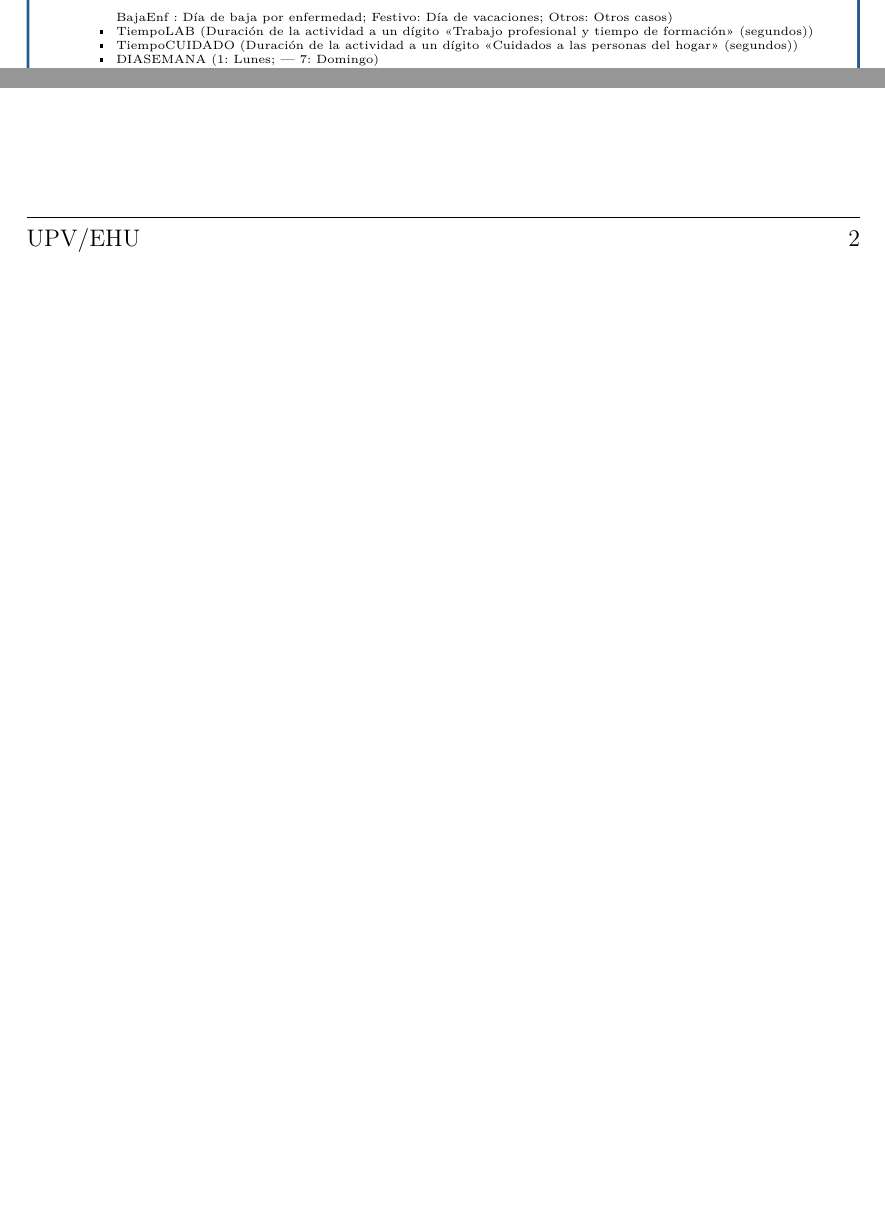
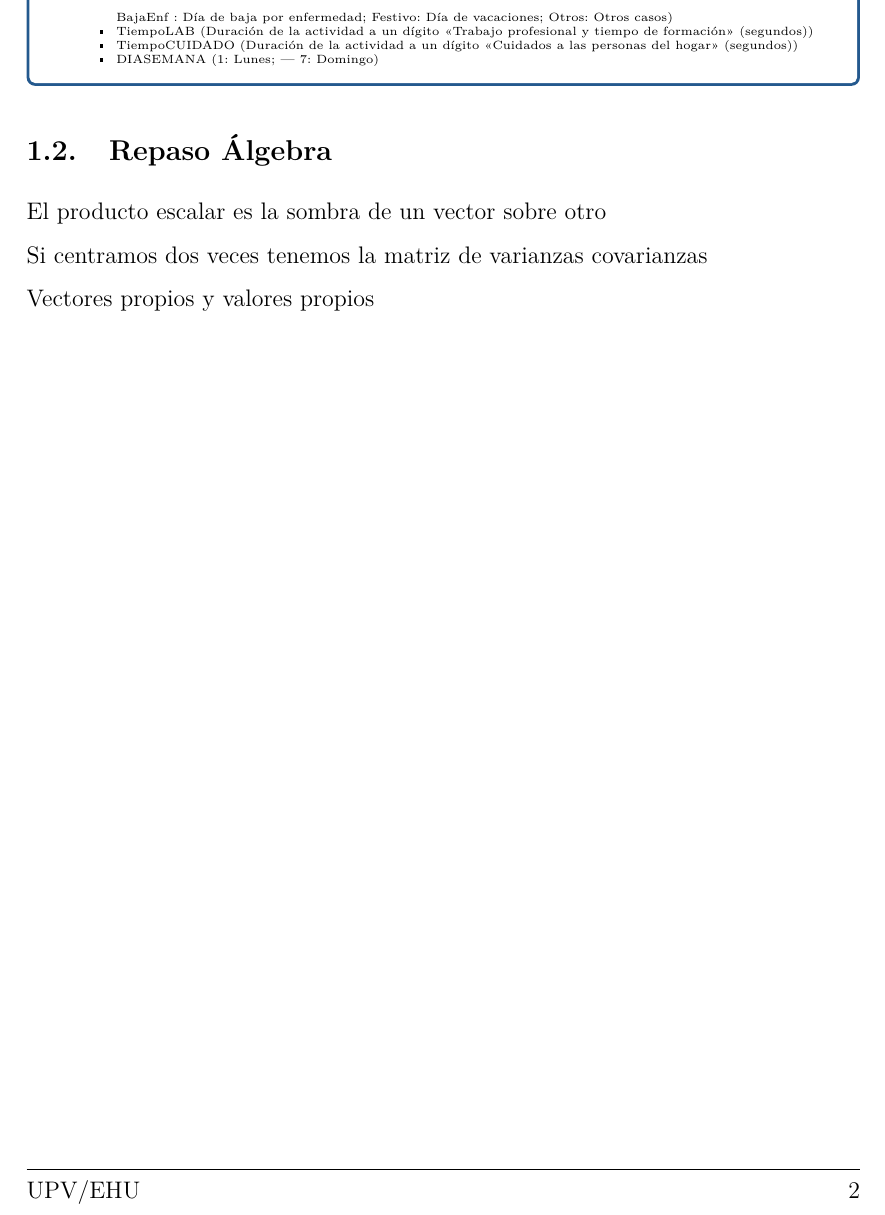
Before and after one commit to alanglk/KISA, a LaTeX document (documents/main.tex, which reads documents/EAD/EAD.tex): two parts of page 3 of 3 before the commit and part of page 3 of 3 after it, the two joined at a grey line, cut so that both start at the same text, the shorter picture padded with empty space. Compiled offline with pdfLaTeX.

Commit message:
Repaso de algebra en EAD

```diff
--- a/documents/EAD/EAD.tex
+++ b/documents/EAD/EAD.tex
@@ -68,5 +68,13 @@ pch values -> Valor para los plots que indican el icono del punto a plotear (0:
     }
 }
 
+\subsection{Repaso Álgebra}
+El producto escalar es la sombra de un vector sobre otro
+
+Si centramos dos veces tenemos la matriz de varianzas covarianzas
+
+Vectores propios y valores propios
+
+
 
 \end{document}
```
Also changed, not shown: 2 other files.
